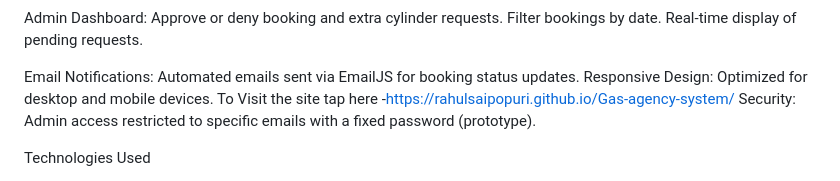
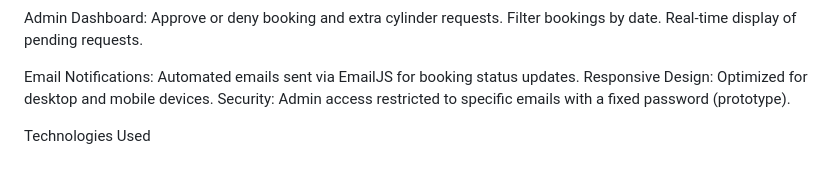
Before and after one commit to rahulsaipopuri/Gas-agency-system, a Markdown page: README.md, the part around the change. Drawn GitHub-style.

```diff
--- a/README.md
+++ b/README.md
@@ -19,7 +19,6 @@ Real-time display of pending requests.
 
 Email Notifications: Automated emails sent via EmailJS for booking status updates.
 Responsive Design: Optimized for desktop and mobile devices.
-To Visit the site tap here -https://rahulsaipopuri.github.io/Gas-agency-system/
 Security: Admin access restricted to specific emails with a fixed password (prototype).
 
 Technologies Used
```
